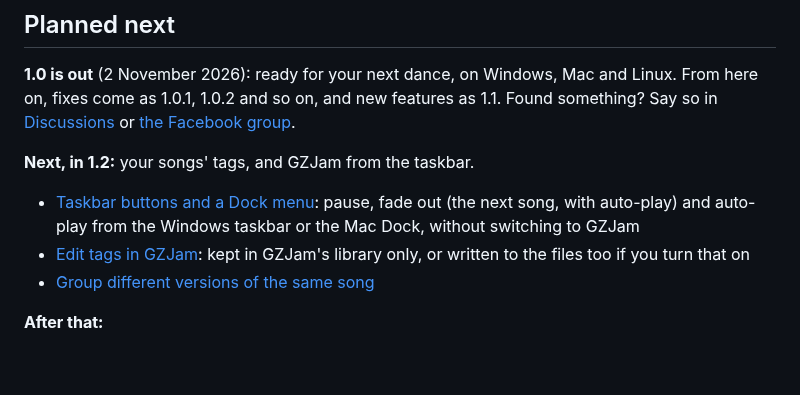
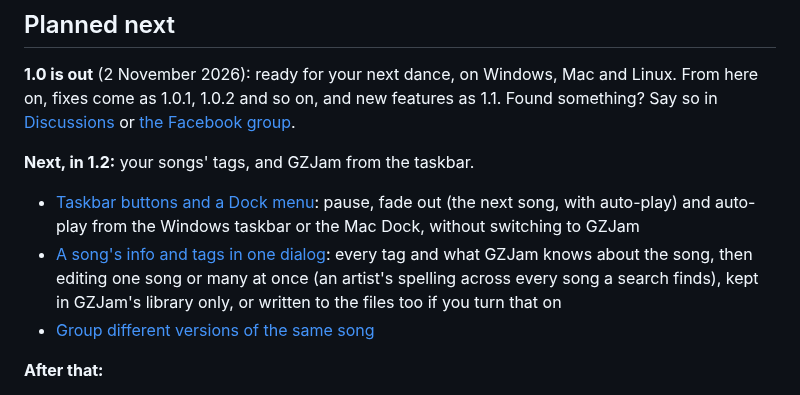
Before and after one commit to GemZombie/GZJam, a Markdown page: ROADMAP.md, the part around the change. Drawn GitHub-style; blank space fills up the shorter version.

Commit message:
Roadmap: #129 is a song dialog, viewing first, then editing one song or many

```diff
--- a/ROADMAP.md
+++ b/ROADMAP.md
@@ -164,8 +164,10 @@ on, fixes come as 1.0.1, 1.0.2 and so on, and new features as 1.1. Found somethi
 - [Taskbar buttons and a Dock menu](https://github.com/GemZombie/GZJam/issues/262): pause,
   fade out (the next song, with auto-play) and auto-play from the Windows taskbar or the Mac Dock,
   without switching to GZJam
-- [Edit tags in GZJam](https://github.com/GemZombie/GZJam/issues/129): kept in GZJam's library
-  only, or written to the files too if you turn that on
+- [A song's info and tags in one dialog](https://github.com/GemZombie/GZJam/issues/129): every
+  tag and what GZJam knows about the song, then editing one song or many at once (an artist's
+  spelling across every song a search finds), kept in GZJam's library only, or written to the
+  files too if you turn that on
 - [Group different versions of the same song](https://github.com/GemZombie/GZJam/issues/9)
 
 **After that:**
```
